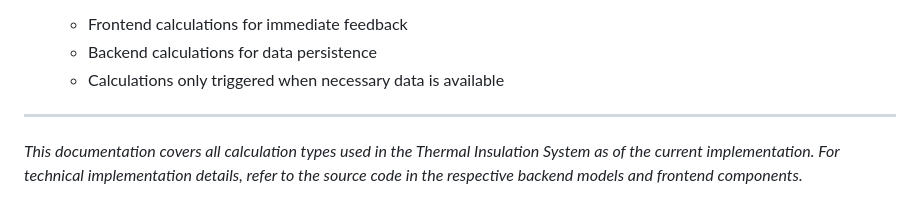
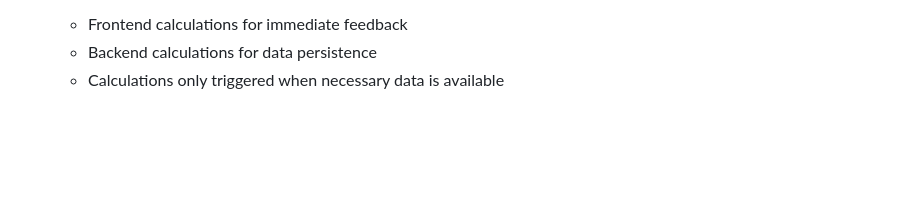
Before and after one commit to ioannislyras98/Building-Energy-Management-Tool-BEMAT, a Markdown page: Calculate_types.md, the part around the change. Drawn GitHub-style; blank space fills up the shorter version.

```diff
--- a/Calculate_types.md
+++ b/Calculate_types.md
@@ -297,7 +297,3 @@ NPV = -Initial_Investment + Σ(Annual_Net_Benefit / (1 + discount_rate)^year)
    - Frontend calculations for immediate feedback
    - Backend calculations for data persistence
    - Calculations only triggered when necessary data is available
-
----
-
-*This documentation covers all calculation types used in the Thermal Insulation System as of the current implementation. For technical implementation details, refer to the source code in the respective backend models and frontend components.*
```
